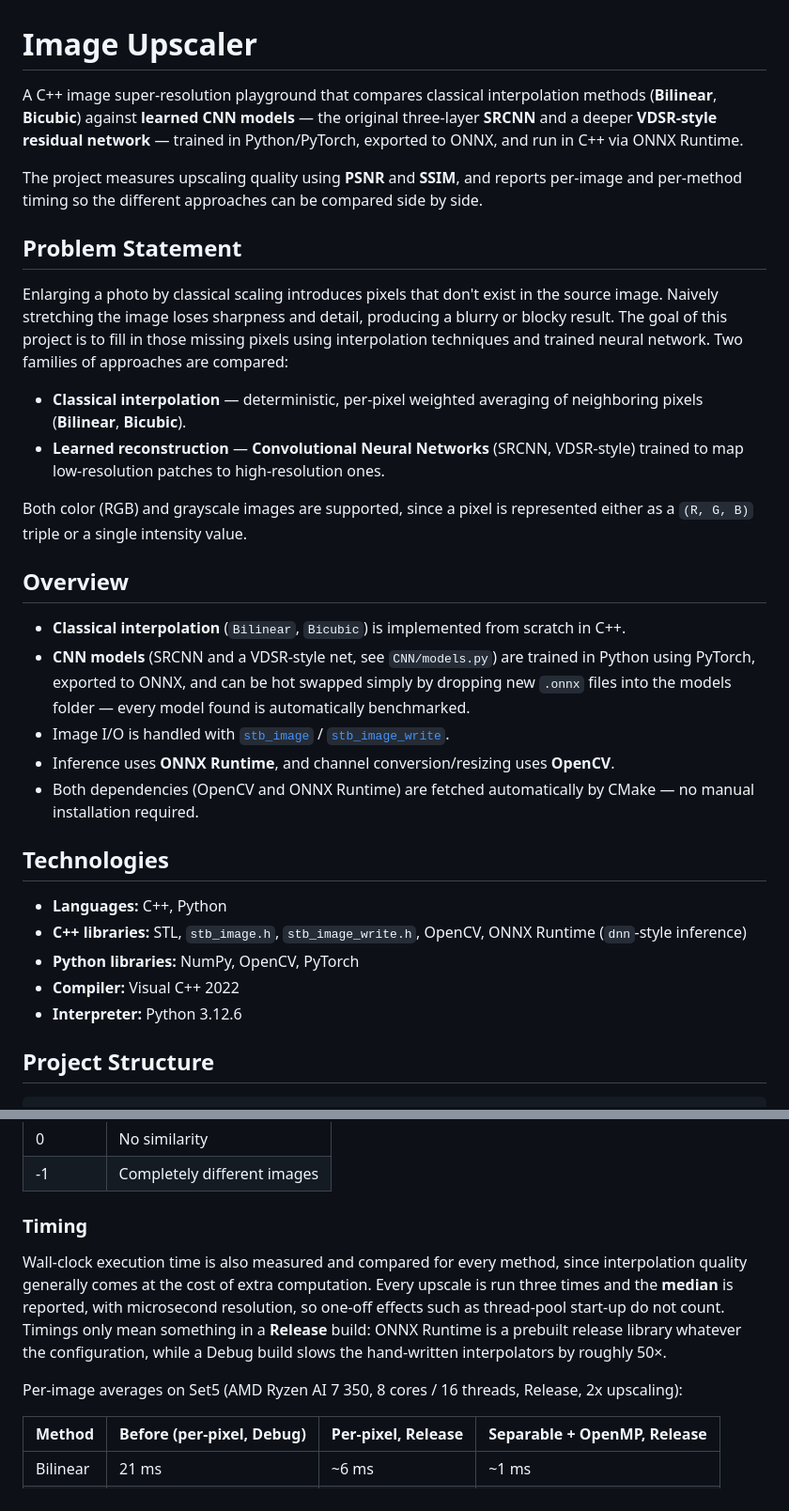
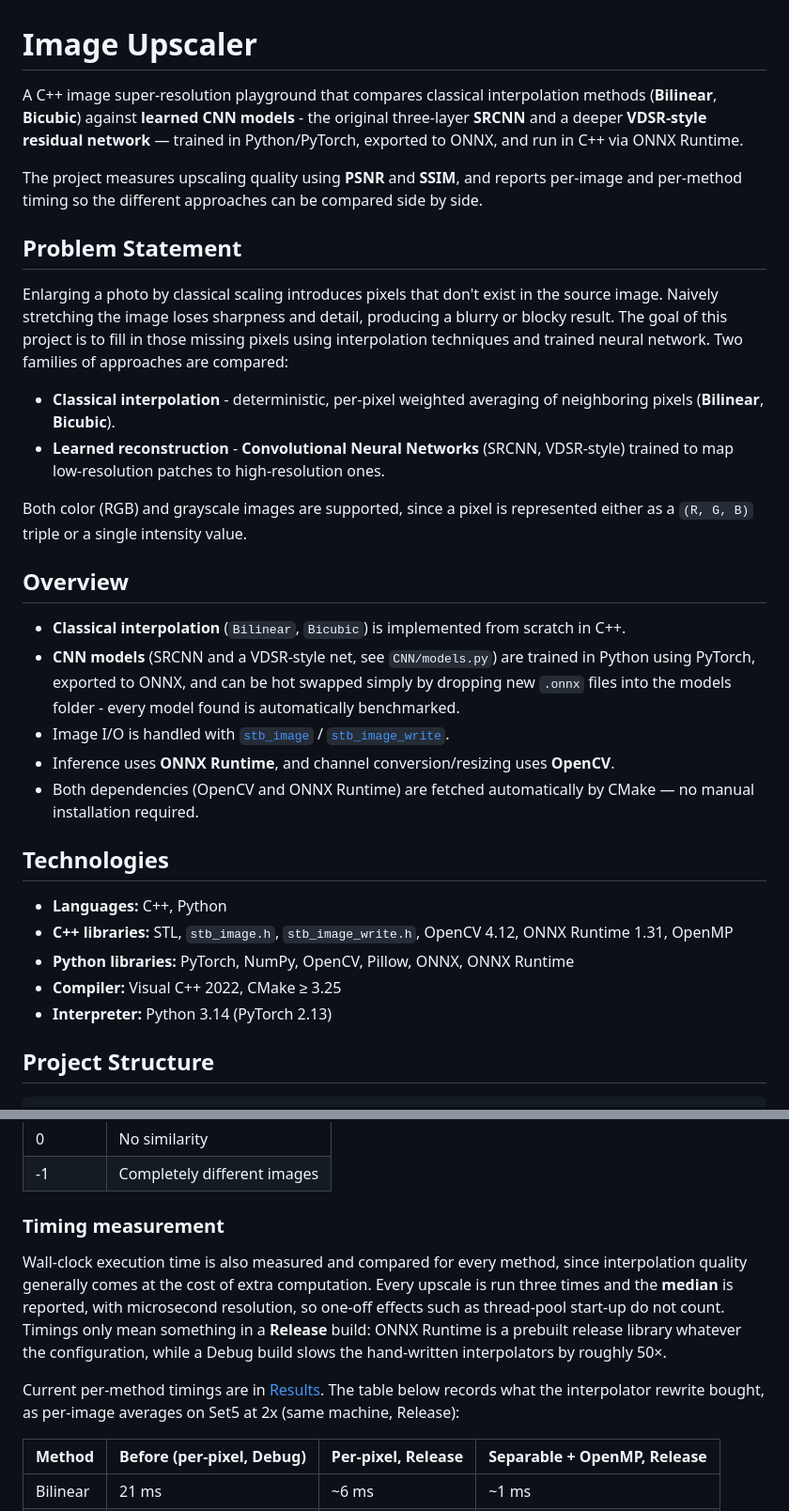
Before and after one commit to Pantelijaa/Image-Upscaler, a Markdown page: README.md, 2 parts joined by grey strips. Shown at 94% size. GitHub-like rendering.

````diff
--- a/README.md
+++ b/README.md
@@ -1,6 +1,6 @@
 # Image Upscaler
 
-A C++ image super-resolution playground that compares classical interpolation methods (**Bilinear**, **Bicubic**) against **learned CNN models** — the original three-layer **SRCNN** and a deeper **VDSR-style residual network** — trained in Python/PyTorch, exported to ONNX, and run in C++ via ONNX Runtime.
+A C++ image super-resolution playground that compares classical interpolation methods (**Bilinear**, **Bicubic**) against **learned CNN models** - the original three-layer **SRCNN** and a deeper **VDSR-style residual network** — trained in Python/PyTorch, exported to ONNX, and run in C++ via ONNX Runtime.
 
 The project measures upscaling quality using **PSNR** and **SSIM**, and reports per-image and per-method timing so the different approaches can be compared side by side.
 
@@ -9,15 +9,15 @@ The project measures upscaling quality using **PSNR** and **SSIM**, and reports
 Enlarging a photo by classical scaling introduces pixels that don't exist in the source image. Naively stretching the image loses sharpness and detail, producing a blurry or blocky result. The goal of this project is to fill in those missing pixels using interpolation techniques and trained neural network.
 Two families of approaches are compared:
 
-- **Classical interpolation** — deterministic, per-pixel weighted averaging of neighboring pixels (**Bilinear**, **Bicubic**).
-- **Learned reconstruction** — **Convolutional Neural Networks** (SRCNN, VDSR-style) trained to map low-resolution patches to high-resolution ones.
+- **Classical interpolation** - deterministic, per-pixel weighted averaging of neighboring pixels (**Bilinear**, **Bicubic**).
+- **Learned reconstruction** - **Convolutional Neural Networks** (SRCNN, VDSR-style) trained to map low-resolution patches to high-resolution ones.
 
 Both color (RGB) and grayscale images are supported, since a pixel is represented either as a `(R, G, B)` triple or a single intensity value.
 
 ## Overview
 
 - **Classical interpolation** (`Bilinear`, `Bicubic`) is implemented from scratch in C++.
-- **CNN models** (SRCNN and a VDSR-style net, see `CNN/models.py`) are trained in Python using PyTorch, exported to ONNX, and can be hot swapped simply by dropping new `.onnx` files into the models folder — every model found is automatically benchmarked.
+- **CNN models** (SRCNN and a VDSR-style net, see `CNN/models.py`) are trained in Python using PyTorch, exported to ONNX, and can be hot swapped simply by dropping new `.onnx` files into the models folder - every model found is automatically benchmarked.
 - Image I/O is handled with [`stb_image`](Image%20Upscaler/includes/stb_image.h) / [`stb_image_write`](Image%20Upscaler/includes/stb_image_write.h).
 - Inference uses **ONNX Runtime**, and channel conversion/resizing uses **OpenCV**.
 - Both dependencies (OpenCV and ONNX Runtime) are fetched automatically by CMake — no manual installation required.
@@ -25,10 +25,11 @@ Both color (RGB) and grayscale images are supported, since a pixel is represente
 ## Technologies
 
 - **Languages:** C++, Python
-- **C++ libraries:** STL, `stb_image.h`, `stb_image_write.h`, OpenCV, ONNX Runtime (`dnn`-style inference)
-- **Python libraries:** NumPy, OpenCV, PyTorch
-- **Compiler:** Visual C++ 2022
-- **Interpreter:** Python 3.12.6
+- **C++ libraries:** STL, `stb_image.h`, `stb_image_write.h`, OpenCV 4.12, ONNX Runtime 1.31, OpenMP
+- **Python libraries:** PyTorch, NumPy, OpenCV, Pillow, ONNX, ONNX Runtime
+- **Compiler:** Visual C++ 2022, CMake ≥ 3.25
+- **Interpreter:** Python 3.14 (PyTorch 2.13)
+
 ## Project Structure
 
 ```
@@ -277,11 +311,11 @@ Interpretation:
 | 0 | No similarity |
 | -1 | Completely different images |
 
-### Timing
+### Timing measurement
 
 Wall-clock execution time is also measured and compared for every method, since interpolation quality generally comes at the cost of extra computation. Every upscale is run three times and the **median** is reported, with microsecond resolution, so one-off effects such as thread-pool start-up do not count. Timings only mean something in a **Release** build: ONNX Runtime is a prebuilt release library whatever the configuration, while a Debug build slows the hand-written interpolators by roughly 50×.
 
-Per-image averages on Set5 (AMD Ryzen AI 7 350, 8 cores / 16 threads, Release, 2x upscaling):
+Current per-method timings are in [Results](#timing). The table below records what the interpolator rewrite bought, as per-image averages on Set5 at 2x (same machine, Release):
 
 | Method | Before (per-pixel, Debug) | Per-pixel, Release | Separable + OpenMP, Release |
 |---|---|---|---|
````
Also changed, not shown: other parts of README.md (+101 -68 lines), results/Averages.png, results/CMakeTargets.png, results/Summary.png (deleted).
